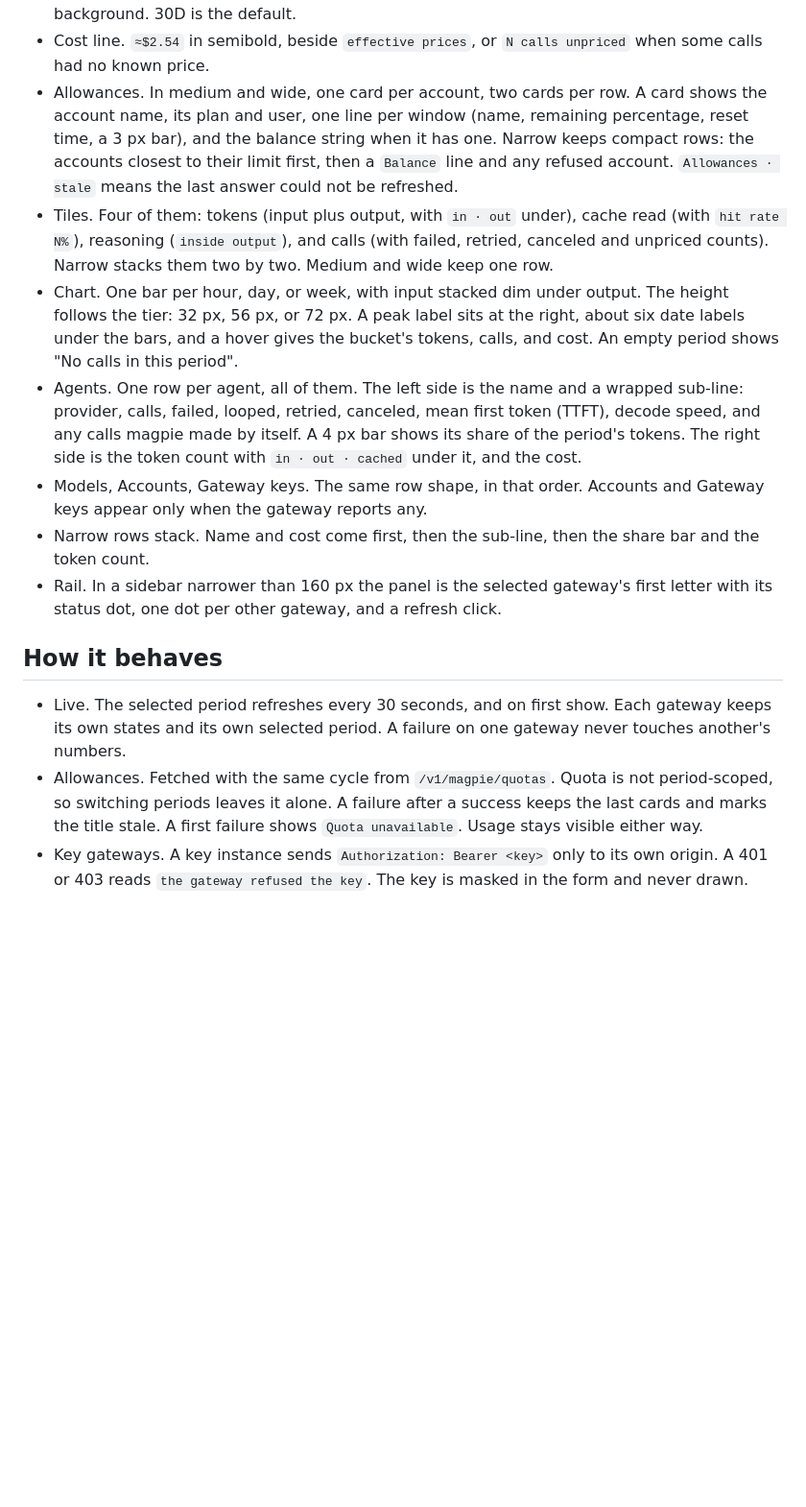
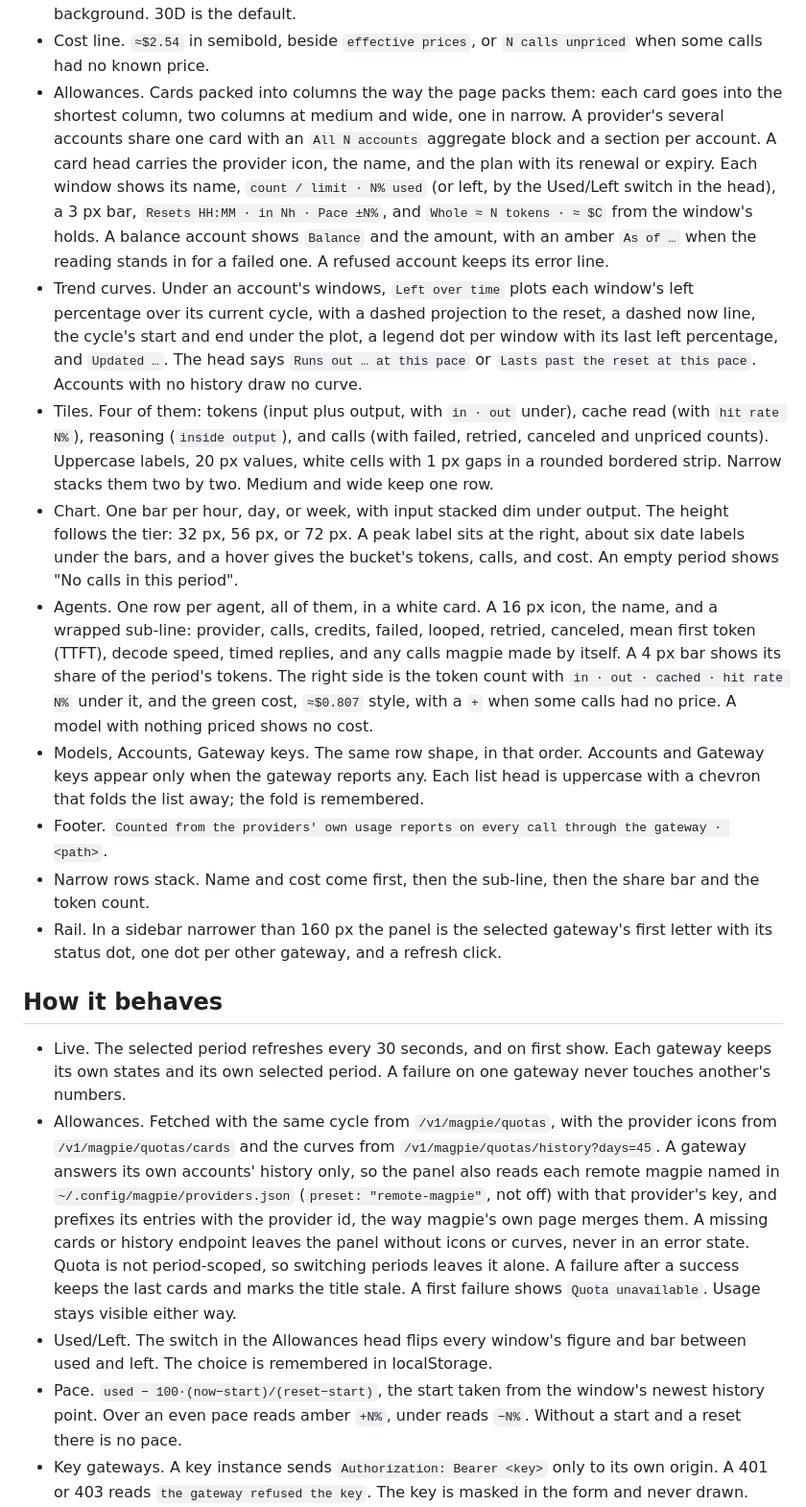
Before and after one commit to gfunc/herdr-magpie-stats, a Markdown page: RECIPE.md, the part around one of its changes. Shown at 96% size. Drawn GitHub-style; blank space fills up the shorter version.

```diff
--- a/RECIPE.md
+++ b/RECIPE.md
@@ -29,28 +30,45 @@ The header and period row span the content.
   has the raised background. 30D is the default.
 - Cost line. `≈$2.54` in semibold, beside `effective prices`, or
   `N calls unpriced` when some calls had no known price.
-- Allowances. In medium and wide, one card per account, two cards per row.
-  A card shows the account name, its plan and user, one line per window
-  (name, remaining percentage, reset time, a 3 px bar), and the balance string
-  when it has one. Narrow keeps compact rows: the accounts closest to their
-  limit first, then a `Balance` line and any refused account. `Allowances ·
-  stale` means the last answer could not be refreshed.
+- Allowances. Cards packed into columns the way the page packs them: each
+  card goes into the shortest column, two columns at medium and wide, one in
+  narrow. A provider's several accounts share one card with an `All N
+  accounts` aggregate block and a section per account. A card head carries
+  the provider icon, the name, and the plan with its renewal or expiry. Each
+  window shows its name, `count / limit · N% used` (or left, by the Used/Left
+  switch in the head), a 3 px bar, `Resets HH:MM · in Nh · Pace ±N%`, and
+  `Whole ≈ N tokens · ≈ $C` from the window's holds. A balance account shows
+  `Balance` and the amount, with an amber `As of …` when the reading stands
+  in for a failed one. A refused account keeps its error line.
+- Trend curves. Under an account's windows, `Left over time` plots each
+  window's left percentage over its current cycle, with a dashed projection
+  to the reset, a dashed now line, the cycle's start and end under the plot,
+  a legend dot per window with its last left percentage, and `Updated …`.
+  The head says `Runs out … at this pace` or `Lasts past the reset at this
+  pace`. Accounts with no history draw no curve.
 - Tiles. Four of them: tokens (input plus output, with `in · out` under),
   cache read (with `hit rate N%`), reasoning (`inside output`), and calls
-  (with failed, retried, canceled and unpriced counts). Narrow stacks them two
-  by two. Medium and wide keep one row.
+  (with failed, retried, canceled and unpriced counts). Uppercase labels,
+  20 px values, white cells with 1 px gaps in a rounded bordered strip.
+  Narrow stacks them two by two. Medium and wide keep one row.
 - Chart. One bar per hour, day, or week, with input stacked dim under output.
   The height follows the tier: 32 px, 56 px, or 72 px. A peak label sits at
   the right, about six date labels under the bars, and a hover gives the
   bucket's tokens, calls, and cost. An empty period shows "No calls in this
   period".
-- Agents. One row per agent, all of them. The left side is the name and a
-  wrapped sub-line: provider, calls, failed, looped, retried, canceled, mean
-  first token (TTFT), decode speed, and any calls magpie made by itself. A
-  4 px bar shows its share of the period's tokens. The right side is the token
-  count with `in · out · cached` under it, and the cost.
+- Agents. One row per agent, all of them, in a white card. A 16 px icon, the
+  name, and a wrapped sub-line: provider, calls, credits, failed, looped,
+  retried, canceled, mean first token (TTFT), decode speed, timed replies,
+  and any calls magpie made by itself. A 4 px bar shows its share of the
+  period's tokens. The right side is the token count with
+  `in · out · cached · hit rate N%` under it, and the green cost, `≈$0.807`
+  style, with a `+` when some calls had no price. A model with nothing priced
+  shows no cost.
 - Models, Accounts, Gateway keys. The same row shape, in that order. Accounts
-  and Gateway keys appear only when the gateway reports any.
+  and Gateway keys appear only when the gateway reports any. Each list head
+  is uppercase with a chevron that folds the list away; the fold is remembered.
+- Footer. `Counted from the providers' own usage reports on every call through
+  the gateway · <path>`.
 - Narrow rows stack. Name and cost come first, then the sub-line, then the
   share bar and the token count.
 - Rail. In a sidebar narrower than 160 px the panel is the selected gateway's
@@ -62,10 +80,22 @@ The header and period row span the content.
 - Live. The selected period refreshes every 30 seconds, and on first show.
   Each gateway keeps its own states and its own selected period. A failure on
   one gateway never touches another's numbers.
-- Allowances. Fetched with the same cycle from `/v1/magpie/quotas`. Quota is
-  not period-scoped, so switching periods leaves it alone. A failure after a
+- Allowances. Fetched with the same cycle from `/v1/magpie/quotas`, with the
+  provider icons from `/v1/magpie/quotas/cards` and the curves from
+  `/v1/magpie/quotas/history?days=45`. A gateway answers its own accounts'
+  history only, so the panel also reads each remote magpie named in
+  `~/.config/magpie/providers.json` (`preset: "remote-magpie"`, not off) with
+  that provider's key, and prefixes its entries with the provider id, the way
+  magpie's own page merges them. A missing cards or history endpoint leaves
+  the panel without icons or curves, never in an error state. Quota is not
+  period-scoped, so switching periods leaves it alone. A failure after a
   success keeps the last cards and marks the title stale. A first failure
   shows `Quota unavailable`. Usage stays visible either way.
+- Used/Left. The switch in the Allowances head flips every window's figure
+  and bar between used and left. The choice is remembered in localStorage.
+- Pace. `used − 100·(now−start)/(reset−start)`, the start taken from the
+  window's newest history point. Over an even pace reads amber `+N%`, under
+  reads `−N%`. Without a start and a reset there is no pace.
 - Key gateways. A key instance sends `Authorization: Bearer <key>` only to
   its own origin. A 401 or 403 reads `the gateway refused the key`. The key is
   masked in the form and never drawn.
```
Also changed, not shown: other parts of RECIPE.md (+32 -19 lines), preview.png.
